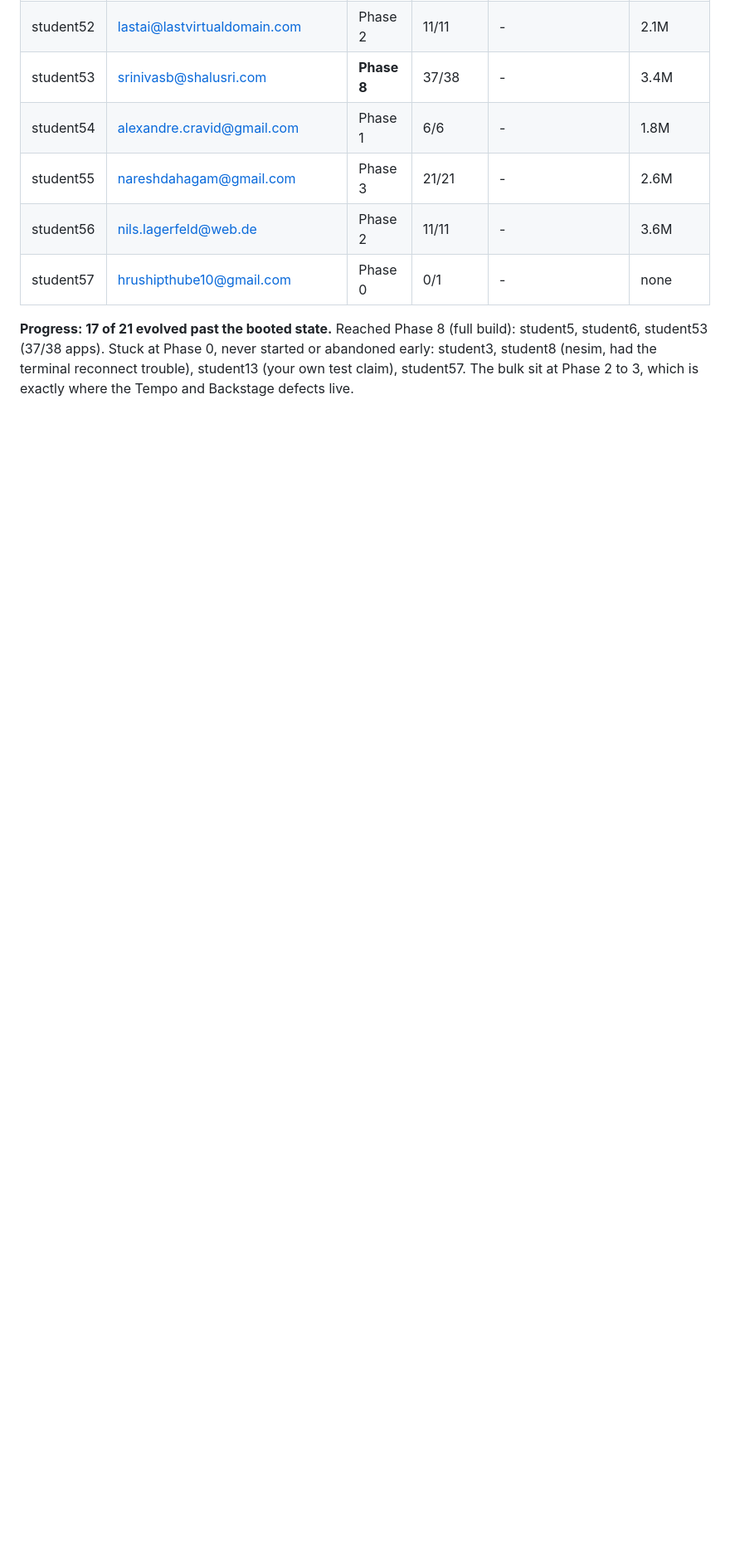
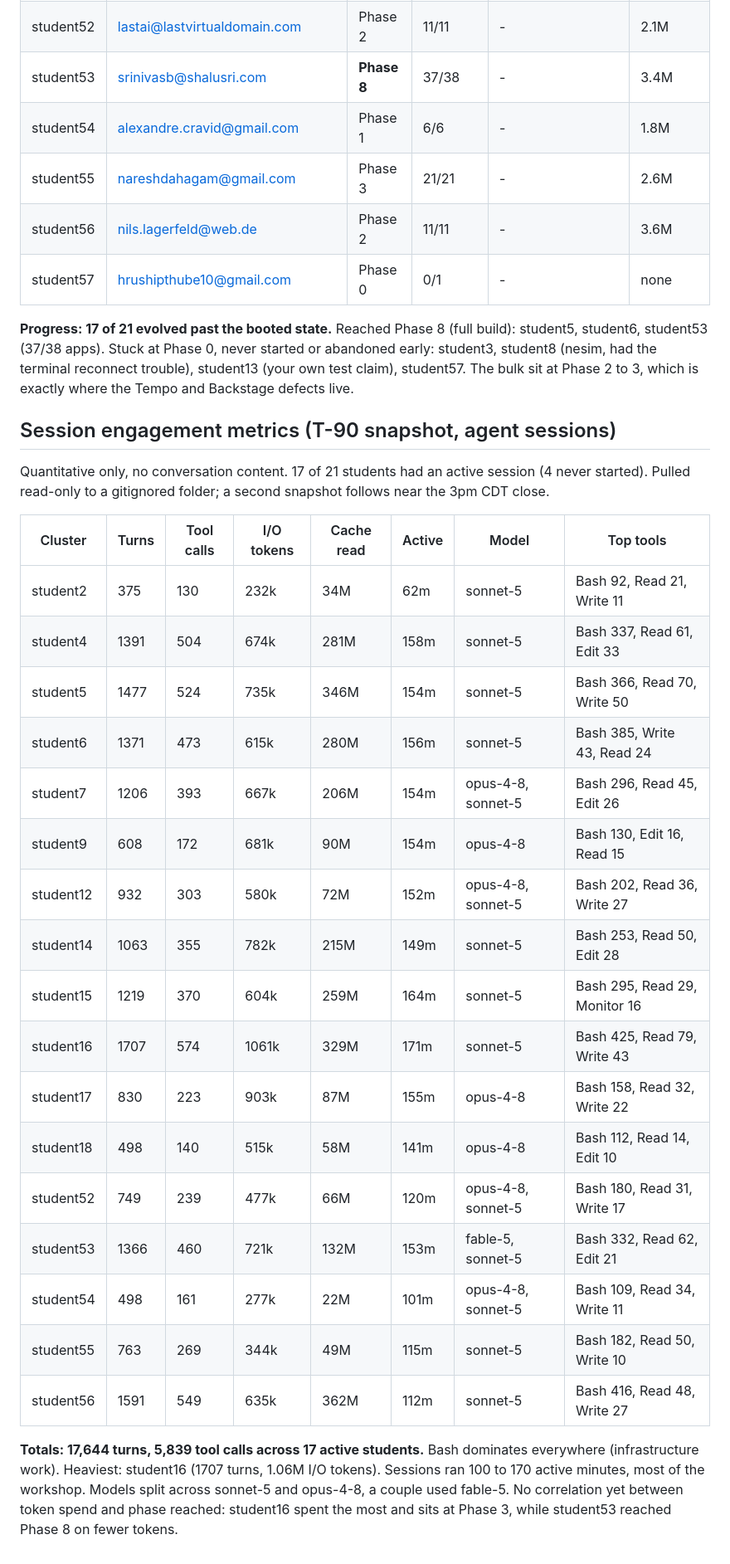
Before and after one commit to peopleforrester/packt-agentic-devops, a Markdown page: defects/July-23rd-Defects-run.md, the part around the change. Shown at 83% size. GitHub-like rendering; blank space fills up the shorter version.

Commit message:
Add T-90 session engagement metrics to the run report

```diff
--- a/defects/July-23rd-Defects-run.md
+++ b/defects/July-23rd-Defects-run.md
@@ -93,3 +93,34 @@ student-authored manifests found untracked in their `platform/` (their own build
 student6, student53 (37/38 apps). Stuck at Phase 0, never started or abandoned early: student3,
 student8 (nesim, had the terminal reconnect trouble), student13 (your own test claim), student57.
 The bulk sit at Phase 2 to 3, which is exactly where the Tempo and Backstage defects live.
+
+## Session engagement metrics (T-90 snapshot, agent sessions)
+
+Quantitative only, no conversation content. 17 of 21 students had an active session (4 never
+started). Pulled read-only to a gitignored folder; a second snapshot follows near the 3pm CDT close.
+
+| Cluster | Turns | Tool calls | I/O tokens | Cache read | Active | Model | Top tools |
+|---|---|---|---|---|---|---|---|
+| student2 | 375 | 130 | 232k | 34M | 62m | sonnet-5 | Bash 92, Read 21, Write 11 |
+| student4 | 1391 | 504 | 674k | 281M | 158m | sonnet-5 | Bash 337, Read 61, Edit 33 |
+| student5 | 1477 | 524 | 735k | 346M | 154m | sonnet-5 | Bash 366, Read 70, Write 50 |
+| student6 | 1371 | 473 | 615k | 280M | 156m | sonnet-5 | Bash 385, Write 43, Read 24 |
+| student7 | 1206 | 393 | 667k | 206M | 154m | opus-4-8, sonnet-5 | Bash 296, Read 45, Edit 26 |
+| student9 | 608 | 172 | 681k | 90M | 154m | opus-4-8 | Bash 130, Edit 16, Read 15 |
+| student12 | 932 | 303 | 580k | 72M | 152m | opus-4-8, sonnet-5 | Bash 202, Read 36, Write 27 |
+| student14 | 1063 | 355 | 782k | 215M | 149m | sonnet-5 | Bash 253, Read 50, Edit 28 |
+| student15 | 1219 | 370 | 604k | 259M | 164m | sonnet-5 | Bash 295, Read 29, Monitor 16 |
+| student16 | 1707 | 574 | 1061k | 329M | 171m | sonnet-5 | Bash 425, Read 79, Write 43 |
+| student17 | 830 | 223 | 903k | 87M | 155m | opus-4-8 | Bash 158, Read 32, Write 22 |
+| student18 | 498 | 140 | 515k | 58M | 141m | opus-4-8 | Bash 112, Read 14, Edit 10 |
+| student52 | 749 | 239 | 477k | 66M | 120m | opus-4-8, sonnet-5 | Bash 180, Read 31, Write 17 |
+| student53 | 1366 | 460 | 721k | 132M | 153m | fable-5, sonnet-5 | Bash 332, Read 62, Edit 21 |
+| student54 | 498 | 161 | 277k | 22M | 101m | opus-4-8, sonnet-5 | Bash 109, Read 34, Write 11 |
+| student55 | 763 | 269 | 344k | 49M | 115m | sonnet-5 | Bash 182, Read 50, Write 10 |
+| student56 | 1591 | 549 | 635k | 362M | 112m | sonnet-5 | Bash 416, Read 48, Write 27 |
+
+**Totals: 17,644 turns, 5,839 tool calls across 17 active students.** Bash dominates everywhere
+(infrastructure work). Heaviest: student16 (1707 turns, 1.06M I/O tokens). Sessions ran 100 to 170
+active minutes, most of the workshop. Models split across sonnet-5 and opus-4-8, a couple used
+fable-5. No correlation yet between token spend and phase reached: student16 spent the most and sits
+at Phase 3, while student53 reached Phase 8 on fewer tokens.
```
